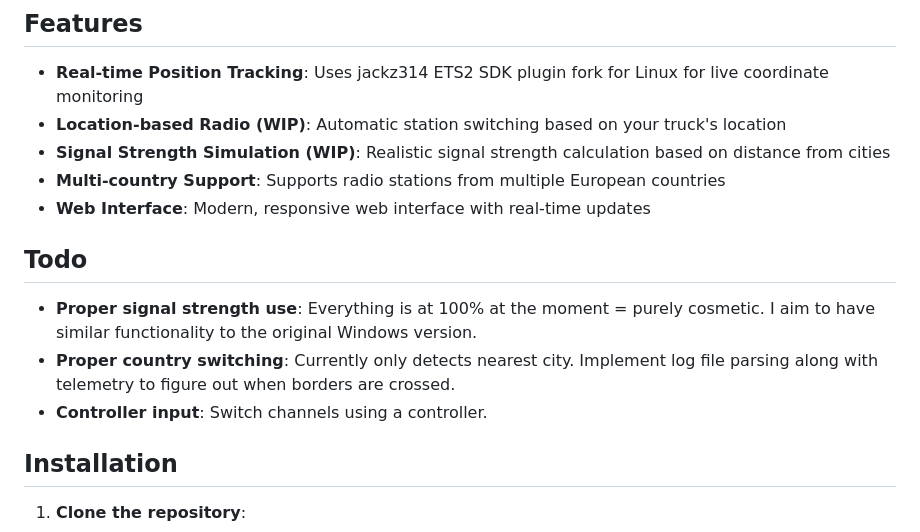
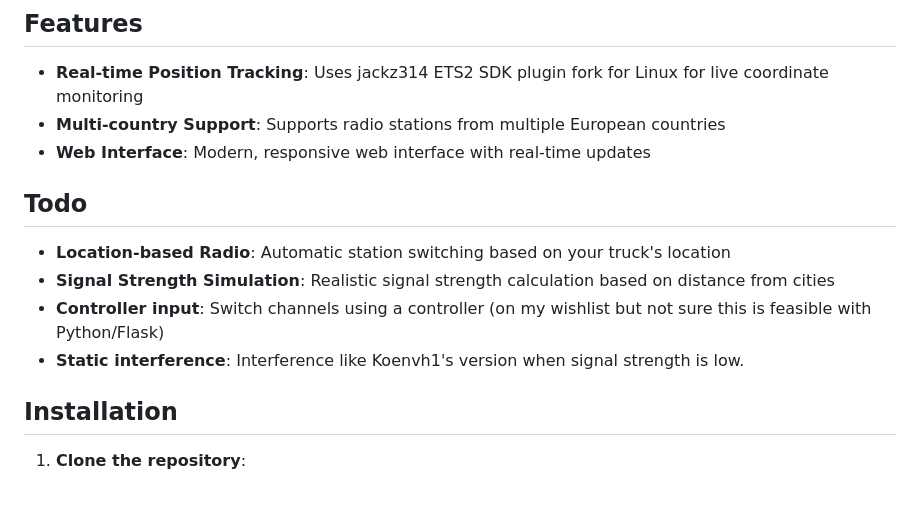
Before and after one commit to macaon/ets2-local-radio-linux, a Markdown page: README.md, the part around the change. Drawn GitHub-style; blank space fills up the shorter version.

```diff
--- a/README.md
+++ b/README.md
@@ -7,16 +7,15 @@ Requires the native Linux version of ETS2. It will not work with Proton.
 ## Features
 
 - **Real-time Position Tracking**: Uses jackz314 ETS2 SDK plugin fork for Linux for live coordinate monitoring
-- **Location-based Radio (WIP)**: Automatic station switching based on your truck's location
-- **Signal Strength Simulation (WIP)**: Realistic signal strength calculation based on distance from cities
 - **Multi-country Support**: Supports radio stations from multiple European countries
 - **Web Interface**: Modern, responsive web interface with real-time updates
 
 ## Todo
 
-- **Proper signal strength use**: Everything is at 100% at the moment = purely cosmetic. I aim to have similar functionality to the original Windows version.
-- **Proper country switching**: Currently only detects nearest city. Implement log file parsing along with telemetry to figure out when borders are crossed.
-- **Controller input**: Switch channels using a controller.
+- **Location-based Radio**: Automatic station switching based on your truck's location
+- **Signal Strength Simulation**: Realistic signal strength calculation based on distance from cities
+- **Controller input**: Switch channels using a controller (on my wishlist but not sure this is feasible with Python/Flask)
+- **Static interference**: Interference like Koenvh1's version when signal strength is low.
 
 ## Installation
 
```
